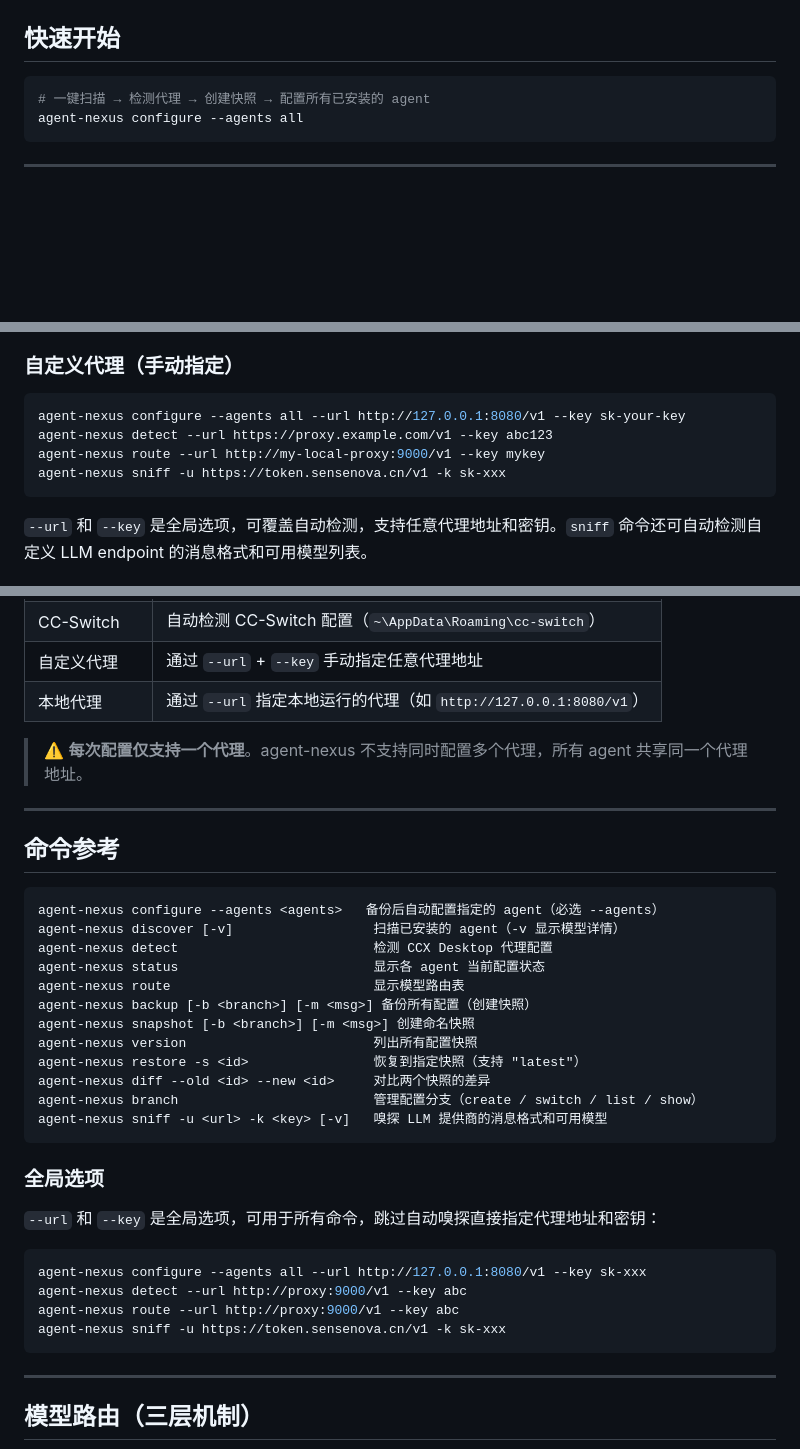
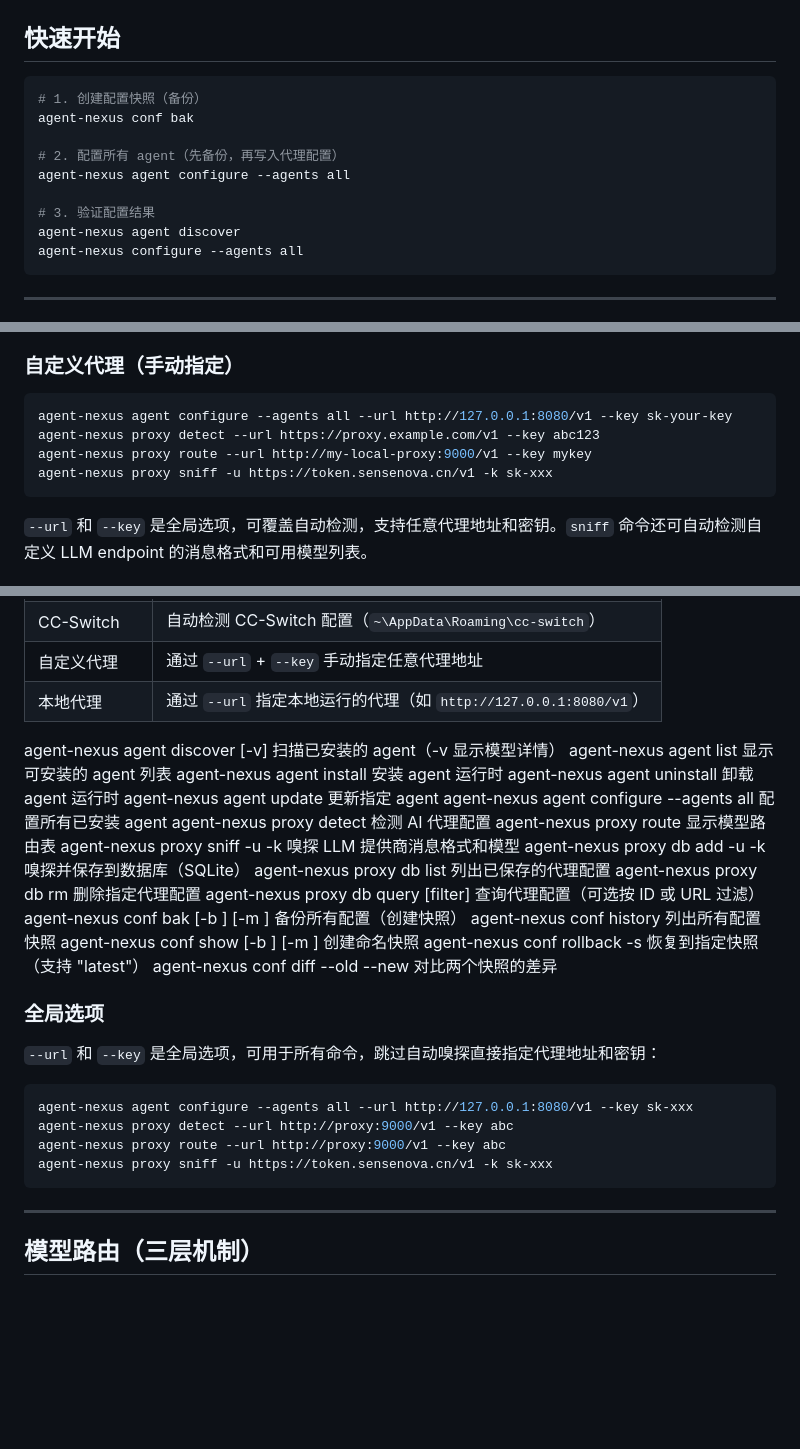
Before and after one commit to yejinlei/agent-nexus, a Markdown page: MANUAL.md, 3 parts joined by grey strips. GitHub-like rendering; blank space fills up the shorter version.

Commit message:
fix: update docs for grouped CLI structure (agent/proxy/conf)
- README: fix quick start to show 3-step sequence (bak → configure → discover)
- README: fix project structure table to include install/ module
- MANUAL: fix encoding corruption, update all command references to new grouped structure
- MANUAL: update quick start, custom proxy examples, command reference, global options

````diff
--- a/MANUAL.md
+++ b/MANUAL.md
@@ -73,7 +73,14 @@ go build -o agent-nexus.exe
 ## 快速开始
 
 ```powershell
-# 一键扫描 → 检测代理 → 创建快照 → 配置所有已安装的 agent
+# 1. 创建配置快照（备份）
+agent-nexus conf bak
+
+# 2. 配置所有 agent（先备份，再写入代理配置）
+agent-nexus agent configure --agents all
+
+# 3. 验证配置结果
+agent-nexus agent discover
 agent-nexus configure --agents all
 ```
 
@@ -94,10 +101,10 @@ agent-nexus 支持两种代理接入方式：
 ### 自定义代理（手动指定）
 
 ```powershell
-agent-nexus configure --agents all --url http://127.0.0.1:8080/v1 --key sk-your-key
-agent-nexus detect --url https://proxy.example.com/v1 --key abc123
-agent-nexus route --url http://my-local-proxy:9000/v1 --key mykey
-agent-nexus sniff -u https://token.sensenova.cn/v1 -k sk-xxx
+agent-nexus agent configure --agents all --url http://127.0.0.1:8080/v1 --key sk-your-key
+agent-nexus proxy detect --url https://proxy.example.com/v1 --key abc123
+agent-nexus proxy route --url http://my-local-proxy:9000/v1 --key mykey
+agent-nexus proxy sniff -u https://token.sensenova.cn/v1 -k sk-xxx
 ```
 
 `--url` 和 `--key` 是全局选项，可覆盖自动检测，支持任意代理地址和密钥。`sniff` 命令还可自动检测自定义 LLM endpoint 的消息格式和可用模型列表。
@@ -110,37 +117,34 @@ agent-nexus sniff -u https://token.sensenova.cn/v1 -k sk-xxx
 | CC-Switch | 自动检测 CC-Switch 配置（`~\AppData\Roaming\cc-switch`） |
 | 自定义代理 | 通过 `--url` + `--key` 手动指定任意代理地址 |
 | 本地代理 | 通过 `--url` 指定本地运行的代理（如 `http://127.0.0.1:8080/v1`） |
-
-> ⚠️ **每次配置仅支持一个代理**。agent-nexus 不支持同时配置多个代理，所有 agent 共享同一个代理地址。
-
----
-
-## 命令参考
-
-```
-agent-nexus configure --agents <agents>   备份后自动配置指定的 agent（必选 --agents）
-agent-nexus discover [-v]                  扫描已安装的 agent（-v 显示模型详情）
-agent-nexus detect                         检测 CCX Desktop 代理配置
-agent-nexus status                         显示各 agent 当前配置状态
-agent-nexus route                          显示模型路由表
-agent-nexus backup [-b <branch>] [-m <msg>] 备份所有配置（创建快照）
-agent-nexus snapshot [-b <branch>] [-m <msg>] 创建命名快照
-agent-nexus version                        列出所有配置快照
-agent-nexus restore -s <id>                恢复到指定快照（支持 "latest"）
-agent-nexus diff --old <id> --new <id>     对比两个快照的差异
-agent-nexus branch                         管理配置分支（create / switch / list / show）
-agent-nexus sniff -u <url> -k <key> [-v]   嗅探 LLM 提供商的消息格式和可用模型
-```
+agent-nexus agent discover [-v]             扫描已安装的 agent（-v 显示模型详情）
+agent-nexus agent list                      显示可安装的 agent 列表
+agent-nexus agent install <name>            安装 agent 运行时
+agent-nexus agent uninstall <name>          卸载 agent 运行时
+agent-nexus agent update <name>             更新指定 agent
+agent-nexus agent configure --agents all    配置所有已安装 agent
+agent-nexus proxy detect                    检测 AI 代理配置
+agent-nexus proxy route                     显示模型路由表
+agent-nexus proxy sniff -u <url> -k <key>   嗅探 LLM 提供商消息格式和模型
+agent-nexus proxy db add -u <url> -k <key>  嗅探并保存到数据库（SQLite）
+agent-nexus proxy db list                   列出已保存的代理配置
+agent-nexus proxy db rm <id>                删除指定代理配置
+agent-nexus proxy db query [filter]         查询代理配置（可选按 ID 或 URL 过滤）
+agent-nexus conf bak [-b <branch>] [-m <msg>] 备份所有配置（创建快照）
+agent-nexus conf history                    列出所有配置快照
+agent-nexus conf show [-b <branch>] [-m <msg>] 创建命名快照
+agent-nexus conf rollback -s <id>           恢复到指定快照（支持 "latest"）
+agent-nexus conf diff --old <id> --new <id> 对比两个快照的差异
 
 ### 全局选项
 
 `--url` 和 `--key` 是全局选项，可用于所有命令，跳过自动嗅探直接指定代理地址和密钥：
 
 ```powershell
-agent-nexus configure --agents all --url http://127.0.0.1:8080/v1 --key sk-xxx
-agent-nexus detect --url http://proxy:9000/v1 --key abc
-agent-nexus route --url http://proxy:9000/v1 --key abc
-agent-nexus sniff -u https://token.sensenova.cn/v1 -k sk-xxx
+agent-nexus agent configure --agents all --url http://127.0.0.1:8080/v1 --key sk-xxx
+agent-nexus proxy detect --url http://proxy:9000/v1 --key abc
+agent-nexus proxy route --url http://proxy:9000/v1 --key abc
+agent-nexus proxy sniff -u https://token.sensenova.cn/v1 -k sk-xxx
 ```
 
 ---
````
Also changed, not shown: README.md (+9 -1 lines).
